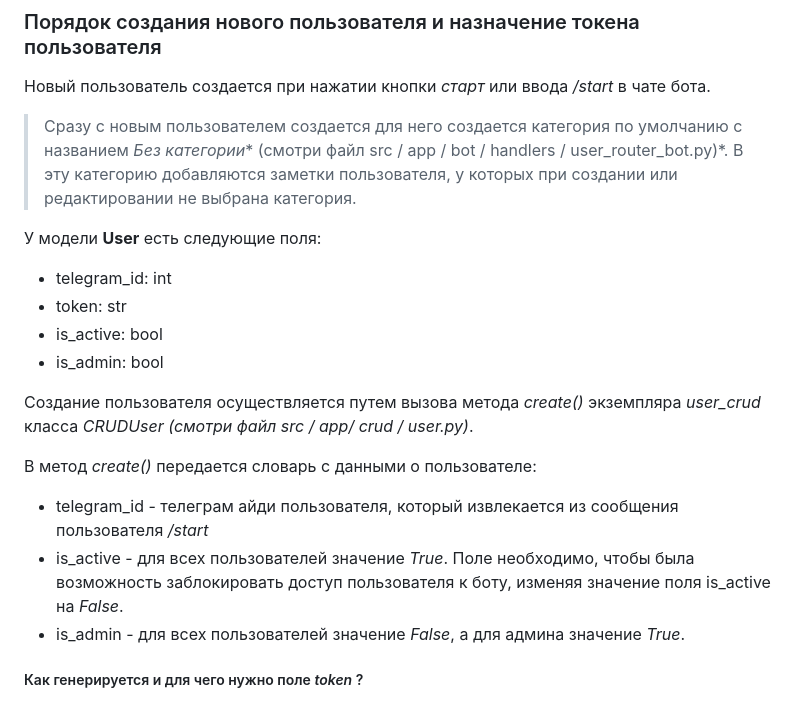
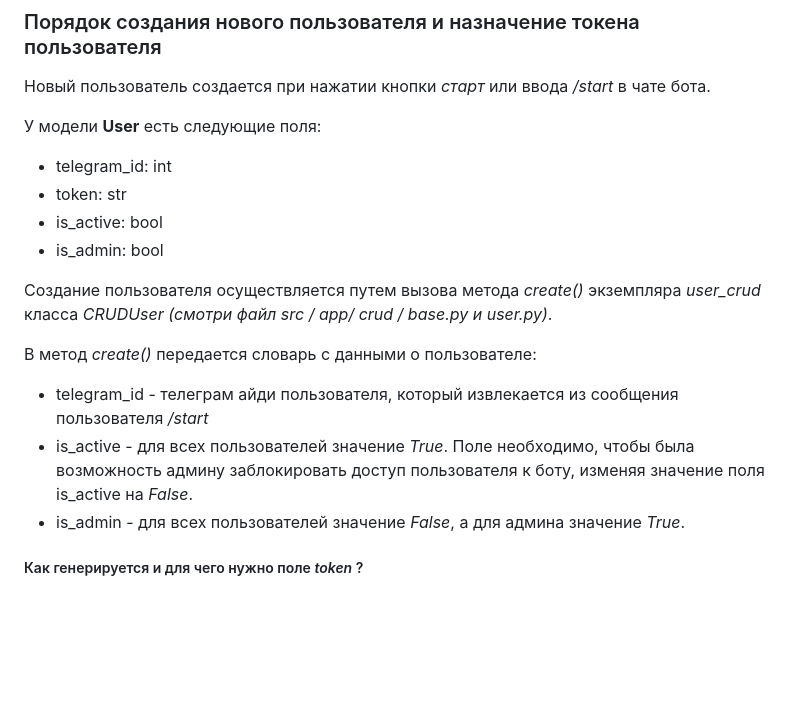
Before and after one commit to golovin91k/simple_notes, a Markdown page: README.md, the part around one of its changes. Rendered like a GitHub page; blank space fills up the shorter version.

```diff
--- a/README.md
+++ b/README.md
@@ -36,8 +36,6 @@
 
 ### Порядок создания нового пользователя и назначение токена пользователя
 Новый пользователь создается при нажатии кнопки *старт* или ввода */start* в чате бота.
-> Сразу с новым пользователем создается для него создается категория по умолчанию с названием *Без категории** (смотри файл src / app / bot / handlers / user_router_bot.py)*.
-В эту категорию добавляются заметки пользователя, у которых при создании или редактировании не выбрана категория.
 
 У модели **User** есть следующие поля:
 - telegram_id: int
@@ -45,11 +43,11 @@
 - is_active: bool
 - is_admin: bool
 
-Создание пользователя осуществляется путем вызова метода *create()* экземпляра *user_crud* класса *CRUDUser* *(смотри файл src / app/ crud / user.py)*.
+Создание пользователя осуществляется путем вызова метода *create()* экземпляра *user_crud* класса *CRUDUser* *(смотри файл src / app/ crud / base.py и user.py)*.
 
 В метод *create()* передается словарь с данными о пользователе:
 - telegram_id - телеграм айди пользователя, который извлекается из сообщения пользователя */start*
-- is_active - для всех пользователей значение *True*. Поле необходимо, чтобы была возможность заблокировать доступ пользователя к боту, изменяя значение поля is_active на *False*.
+- is_active - для всех пользователей значение *True*. Поле необходимо, чтобы была возможность админу заблокировать доступ пользователя к боту, изменяя значение поля is_active на *False*.
 - is_admin - для всех пользователей значение *False*, а для админа значение *True*.
 
 ##### Как генерируется и для чего нужно поле *token* ?
```
Also changed, not shown: other parts of README.md (+35 -71 lines).
